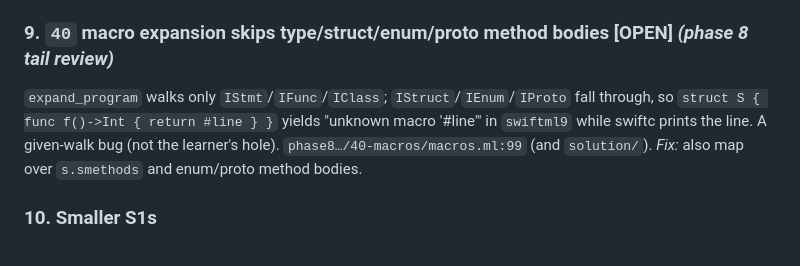
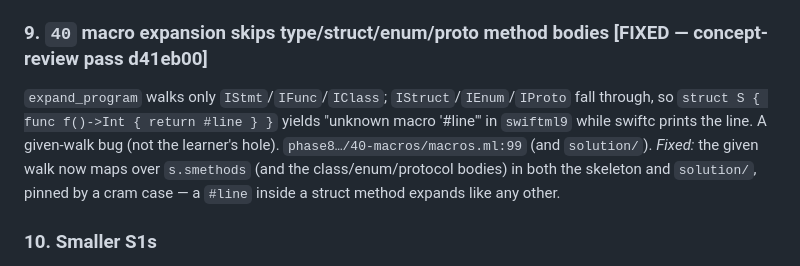
Before and after one commit to lascar-pacagi/SwiftML, a Markdown page: course/PROOFREAD.md, the part around the change. GitHub-like rendering.

Commit message:
PROOFREAD: close finding 9 (the macro walk reaches struct methods now)
Co-Authored-By: Claude Code <noreply@anthropic.com>
Claude-Session: https://claude.ai/code/session_01RN8PN1MAvRWTjPg8BnfxbL

```diff
--- a/course/PROOFREAD.md
+++ b/course/PROOFREAD.md
@@ -133,12 +133,13 @@ stack and linear-scan rungs.
 - *Also fixed alongside:* `sub`/`add sp` take a 12-bit immediate, so a locals area past 4095 bytes
   (~200 variables) did not assemble in 34-37 either; `finalize` now steps it in 4080-byte chunks.
 
-### 9. `40` macro expansion skips type/struct/enum/proto method bodies  **[OPEN]** *(phase 8 tail review)*
+### 9. `40` macro expansion skips type/struct/enum/proto method bodies  **[FIXED — concept-review pass d41eb00]**
 `expand_program` walks only `IStmt`/`IFunc`/`IClass`; `IStruct`/`IEnum`/`IProto` fall through, so
 `struct S { func f()->Int { return #line } }` yields "unknown macro '#line'" in `swiftml9` while
 swiftc prints the line. A given-walk bug (not the learner's hole).
-`phase8…/40-macros/macros.ml:99` (and `solution/`). *Fix:* also map over `s.smethods` and
-enum/proto method bodies.
+`phase8…/40-macros/macros.ml:99` (and `solution/`). *Fixed:* the given walk now maps over
+`s.smethods` (and the class/enum/protocol bodies) in both the skeleton and `solution/`, pinned by a
+cram case — a `#line` inside a struct method expands like any other.
 
 ### 10. Smaller S1s
 - **Integer-literal overflow crashes the lexer** (uncaught `Failure` from `int_of_string` on
```
